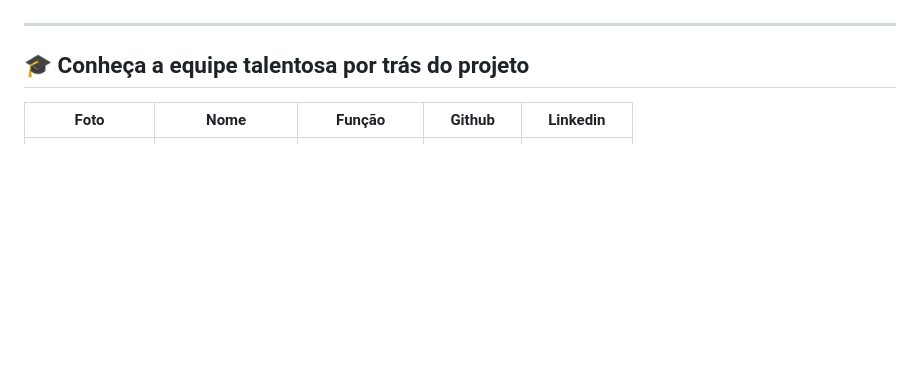
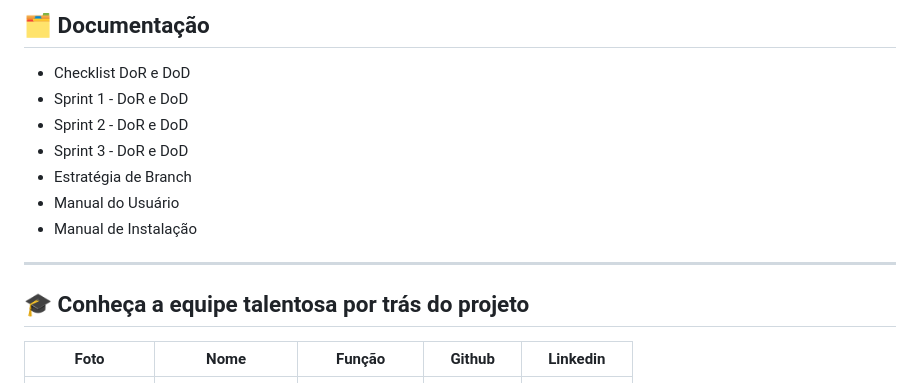
Before and after one commit to OmniDevsOficial/API-Censo-2022, a Markdown page: README.md, the part around one of its changes. GitHub-like rendering; blank space fills up the shorter version.

```diff
--- a/README.md
+++ b/README.md
@@ -133,3 +171,12 @@ A introdução do desafio começa com o município de São José dos Campos (SJC
+## 🗂 Documentação
+
+- <a href="">Checklist DoR e DoD</a>
+- <a href="">Sprint 1 - DoR e DoD</a>
+- <a href="">Sprint 2 - DoR e DoD</a>
+- <a href="">Sprint 3 - DoR e DoD</a>
+- <a href="">Estratégia de Branch</a>
+- <a href="">Manual do Usuário</a>
+- <a href="">Manual de Instalação</a>
 
 ---
 
```
Also changed, not shown: other parts of README.md (+60 -22 lines).
